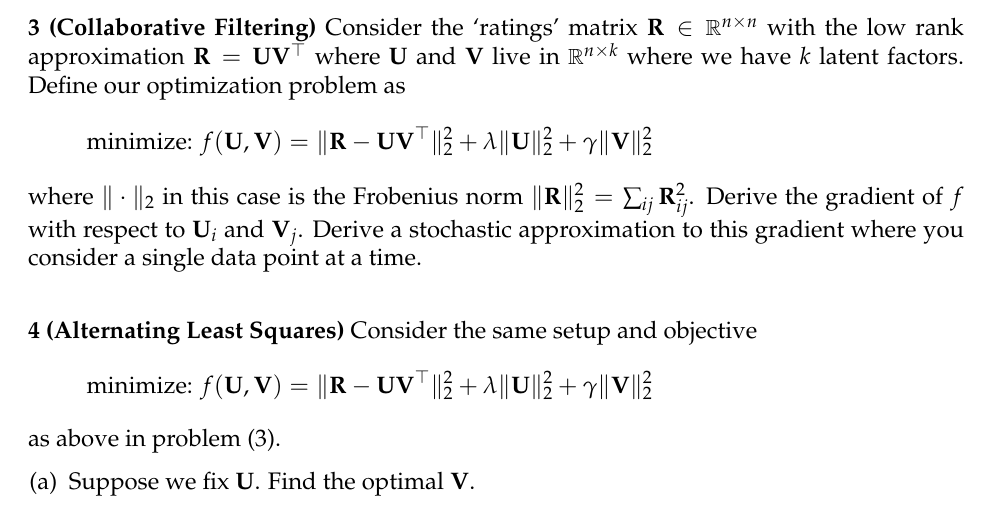
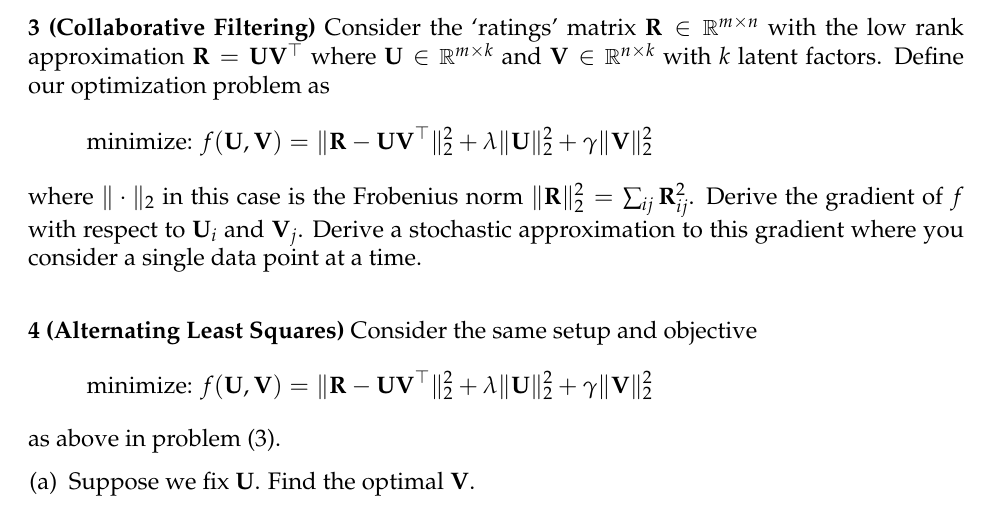
Before and after one commit to math189r/math189r.github.io, a LaTeX problem sheet (hw/pset/nov_21.tex): part of page 2 of 2, cut so that both start at the same text. Compiled offline with pdfLaTeX.

Commit message:
fix a typo in nov_21 homework

```diff
--- a/hw/pset/nov_21.tex
+++ b/hw/pset/nov_21.tex
@@ -59,9 +59,9 @@ Express this model as a directed graphical model using Plate notation. Is $\yy_i
 independent of $\ww$? Is $\yy_i$ independent of $\ww$ \textit{given} $\Dc = \{\xx_i\}$? Support
 these claims.\newpage
 
-\textbf{3 (Collaborative Filtering)} Consider the `ratings' matrix $\Rb\in\RR^{n\times n}$
-with the low rank approximation $\Rb = \Ub \Vb^\T$ where $\Ub$ and $\Vb$ live in
-$\RR^{n\times k}$ where we have $k$ latent factors. Define our optimization problem as
+\textbf{3 (Collaborative Filtering)} Consider the `ratings' matrix $\Rb\in\RR^{m\times n}$
+with the low rank approximation $\Rb = \Ub \Vb^\T$ where $\Ub\in\RR^{m\times k}$ and $\Vb\in\RR^{n\times k}$
+with $k$ latent factors. Define our optimization problem as
 \begin{align*}
     \text{minimize: } & f(\Ub,\Vb) = \|\Rb - \Ub\Vb^\T\|_2^2 + \lambda\|\Ub\|_2^2 + \gamma\|\Vb\|_2^2
 \end{align*}
```
Also changed, not shown: hw/pset/nov_21.pdf.
